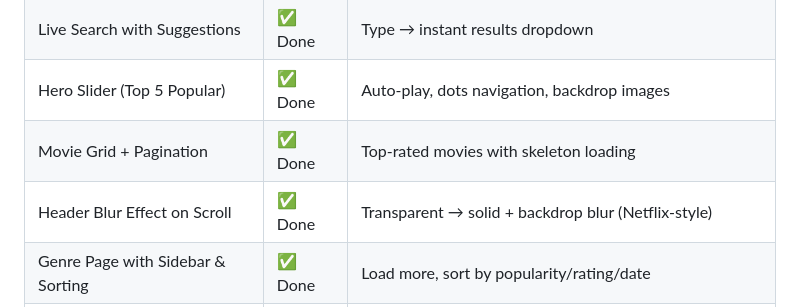
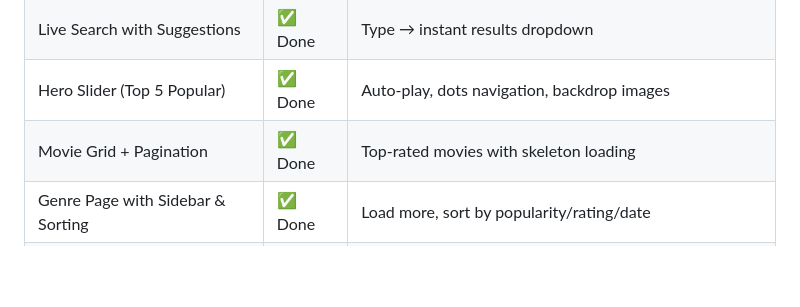
Before and after one commit to Maziar1996/Kaaryar-Movie-Finder-Project, a Markdown page: README.md, the part around the change. GitHub-like rendering; blank space fills up the shorter version.

```diff
--- a/README.md
+++ b/README.md
@@ -17,7 +17,6 @@ Built with pure HTML, CSS &amp; JavaScript.
 | Live Search with Suggestions      | ✅ Done | Type → instant results dropdown                                       |
 | Hero Slider (Top 5 Popular)       | ✅ Done | Auto-play, dots navigation, backdrop images                           |
 | Movie Grid + Pagination           | ✅ Done | Top-rated movies with skeleton loading                                |
-| Header Blur Effect on Scroll      | ✅ Done | Transparent → solid + backdrop blur (Netflix-style)                   |
 | Genre Page with Sidebar & Sorting | ✅ Done | Load more, sort by popularity/rating/date                             |
 | Movie Details Page                | ✅ Done | Poster, cast, images, overview, runtime, etc.                         |
 | Search Results Page               | ✅ Done | Dedicated page with pagination                                        |
```
